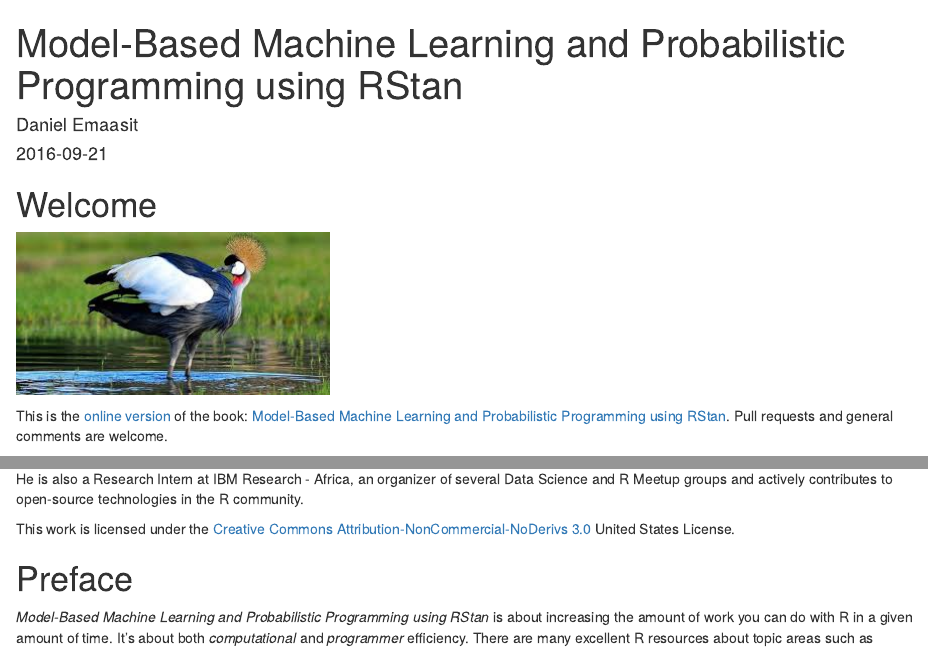
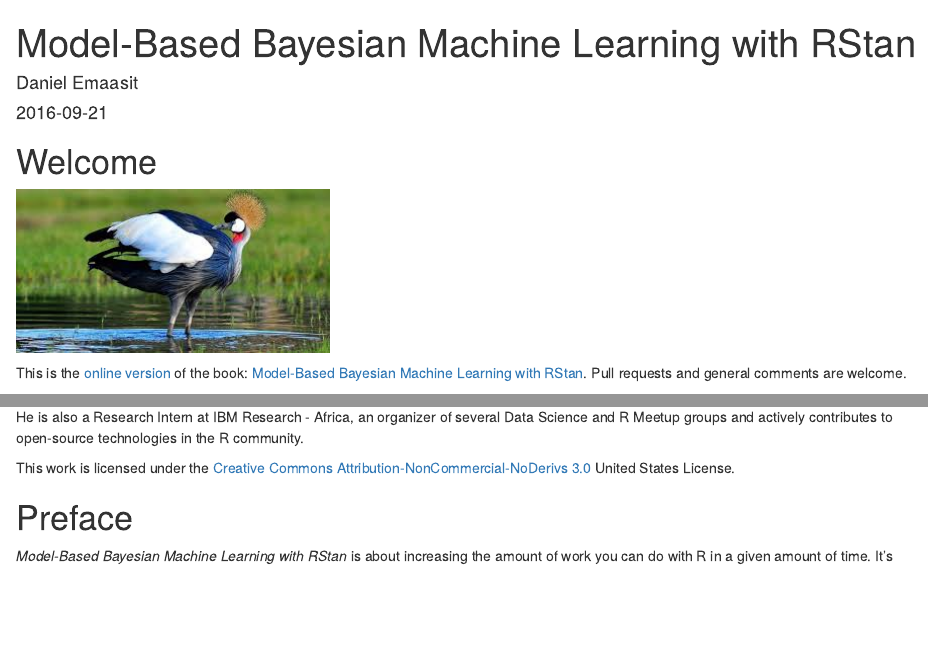
Before and after one commit to Emaasit/mbml-rstan-book, an R Markdown document (index.Rmd): the page in a window 1100 px wide, from its top, and a second part further down, joined at a grey line. Rendered offline with R 4.5, knitr and Pandoc, with nearby package versions; drawn as R Markdown's standard HTML page in place of the format the file asks for.

Commit message:
updated book title

```diff
--- a/index.Rmd
+++ b/index.Rmd
@@ -1,5 +1,5 @@
 ---
-title: "Model-Based Machine Learning and Probabilistic Programming using RStan"
+title: "Model-Based Bayesian Machine Learning with RStan"
 author: "Daniel Emaasit"
 date: "`r Sys.Date()`"
 knit: "bookdown::render_book"
@@ -26,5 +26,5 @@ url: 'https://github.com/Emaasit/mbml-rstan-book'
 
 <img src="figures/crane.jpg" width="311" height="162" alt="figures/crane.jpg" />
 
-This is the [online version](https://emaasit.github.io/mbml-rstan-book/) of the book: [Model-Based Machine Learning and Probabilistic Programming using RStan](). Pull requests and general comments are welcome.
+This is the [online version](https://emaasit.github.io/mbml-rstan-book/) of the book: [Model-Based Bayesian Machine Learning with RStan](). Pull requests and general comments are welcome.
 
@@ -56,4 +56,4 @@ This work is licensed under the [Creative Commons Attribution-NonCommercial-NoDe
 
 # Preface {-}
 
-*Model-Based Machine Learning and Probabilistic Programming using RStan* is about increasing the amount of work you can do with R in a given amount of time. It's about both *computational* and *programmer* efficiency. There are many excellent R resources about topic areas such as visualisation [e.g. @chang2012r], data science [e.g. @grolemund_r_2016] and package development [e.g. @Wickham_2015]. There are even more resources on how to use R in particular domains, including Bayesian Statistics, Machine Learning and Geographic Information Systems. However, there are very few unified resources on how to simply make R work effectively. Hints, tips and decades of community knowledge on the subject are scattered across hundreds of internet pages, email threads and discussion forums, making it challenging for R users to understand how to write efficient code.
+*Model-Based Bayesian Machine Learning with RStan* is about increasing the amount of work you can do with R in a given amount of time. It's about both *computational* and *programmer* efficiency. There are many excellent R resources about topic areas such as visualisation [e.g. @chang2012r], data science [e.g. @grolemund_r_2016] and package development [e.g. @Wickham_2015]. There are even more resources on how to use R in particular domains, including Bayesian Statistics, Machine Learning and Geographic Information Systems. However, there are very few unified resources on how to simply make R work effectively. Hints, tips and decades of community knowledge on the subject are scattered across hundreds of internet pages, email threads and discussion forums, making it challenging for R users to understand how to write efficient code.
```
Also changed, not shown: index.Rmd (2 more changed lines).
